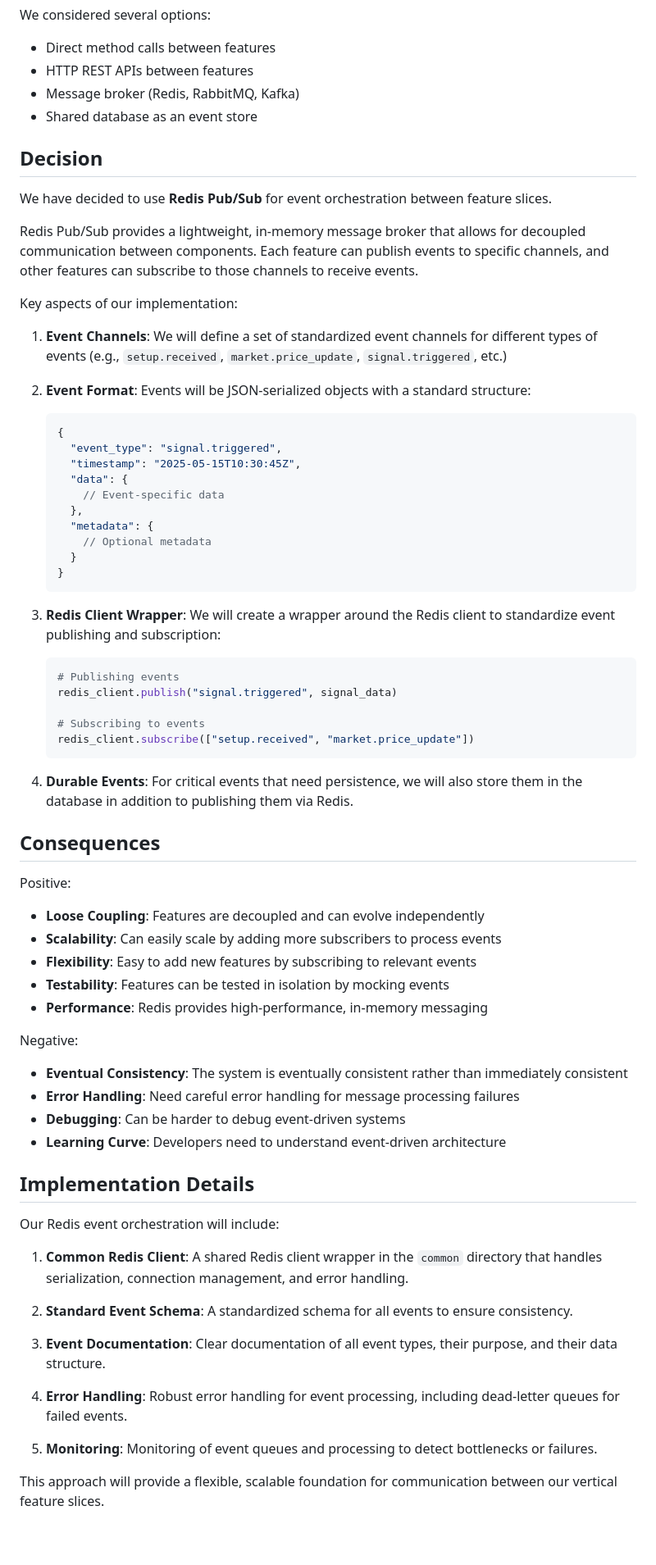
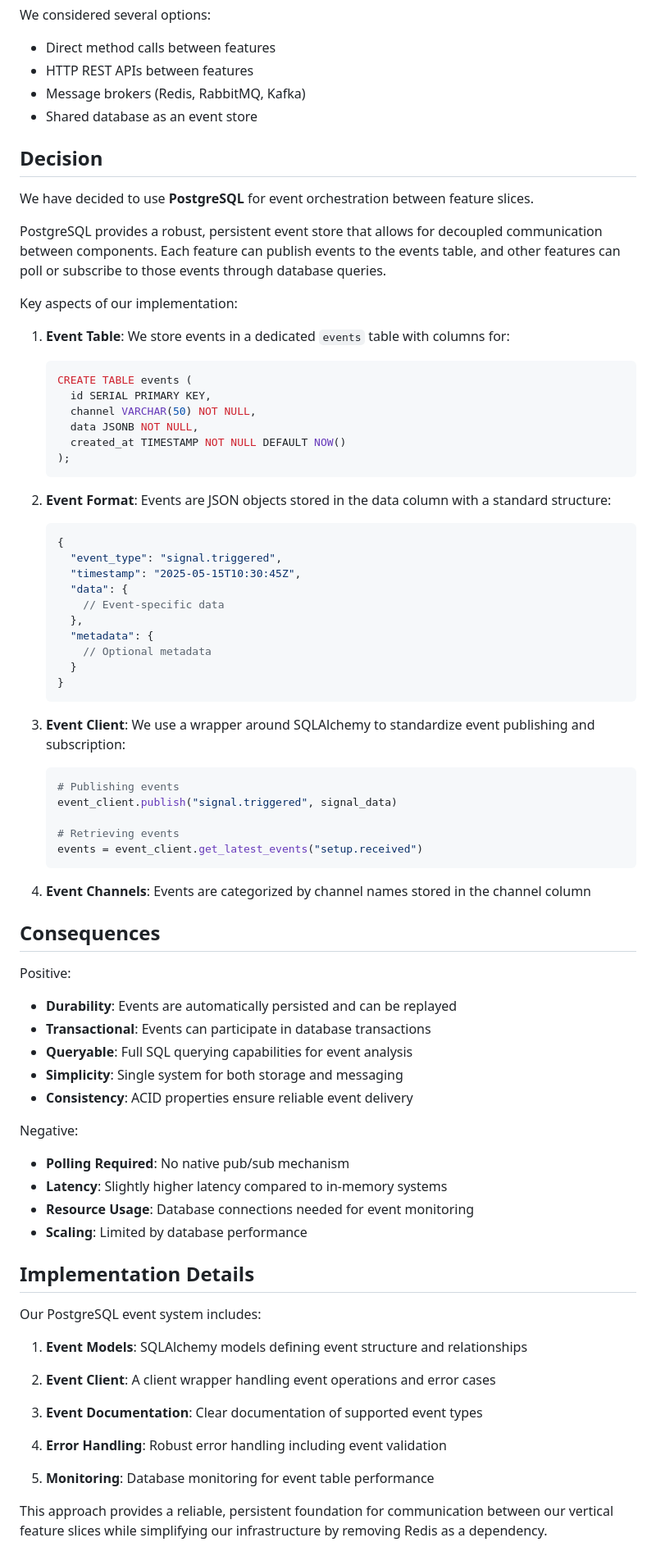
Before and after one commit to RbotJ/DiscordReader, a Markdown page: docs/adr/002-redis-event-orchestration.md, the part around one of its changes. Shown at 82% size. Drawn GitHub-style.

Commit message:
Assistant checkpoint: Update event orchestration ADR for PostgreSQL
Assistant generated file changes:
- docs/adr/002-redis-event-orchestration.md: Update ADR for PostgreSQL event system

---

User prompt:

There is a readme -002 redis event orchestration

Can you please re-write this for our or new db Postgre system

Replit-Commit-Author: Assistant
Replit-Commit-Session-Id: 7689be4d-ab86-4051-afe2-5b98ad4f551d

````diff
--- a/docs/adr/002-redis-event-orchestration.md
+++ b/docs/adr/002-redis-event-orchestration.md
@@ -18,20 +19,28 @@ We considered several options:
 
 - Direct method calls between features
 - HTTP REST APIs between features
-- Message broker (Redis, RabbitMQ, Kafka)
+- Message brokers (Redis, RabbitMQ, Kafka)
 - Shared database as an event store
 
 ## Decision
 
-We have decided to use **Redis Pub/Sub** for event orchestration between feature slices.
+We have decided to use **PostgreSQL** for event orchestration between feature slices.
 
-Redis Pub/Sub provides a lightweight, in-memory message broker that allows for decoupled communication between components. Each feature can publish events to specific channels, and other features can subscribe to those channels to receive events.
+PostgreSQL provides a robust, persistent event store that allows for decoupled communication between components. Each feature can publish events to the events table, and other features can poll or subscribe to those events through database queries.
 
 Key aspects of our implementation:
 
-1. **Event Channels**: We will define a set of standardized event channels for different types of events (e.g., `setup.received`, `market.price_update`, `signal.triggered`, etc.)
+1. **Event Table**: We store events in a dedicated `events` table with columns for:
+   ```sql
+   CREATE TABLE events (
+     id SERIAL PRIMARY KEY,
+     channel VARCHAR(50) NOT NULL,
+     data JSONB NOT NULL,
+     created_at TIMESTAMP NOT NULL DEFAULT NOW()
+   );
+   ```
 
-2. **Event Format**: Events will be JSON-serialized objects with a standard structure:
+2. **Event Format**: Events are JSON objects stored in the data column with a standard structure:
    ```json
    {
      "event_type": "signal.triggered",
@@ -45,46 +54,46 @@ Key aspects of our implementation:
    }
    ```
 
-3. **Redis Client Wrapper**: We will create a wrapper around the Redis client to standardize event publishing and subscription:
+3. **Event Client**: We use a wrapper around SQLAlchemy to standardize event publishing and subscription:
    ```python
    # Publishing events
-   redis_client.publish("signal.triggered", signal_data)
+   event_client.publish("signal.triggered", signal_data)
 
-   # Subscribing to events
-   redis_client.subscribe(["setup.received", "market.price_update"])
+   # Retrieving events
+   events = event_client.get_latest_events("setup.received")
    ```
 
-4. **Durable Events**: For critical events that need persistence, we will also store them in the database in addition to publishing them via Redis.
+4. **Event Channels**: Events are categorized by channel names stored in the channel column
 
 ## Consequences
 
 Positive:
 
-- **Loose Coupling**: Features are decoupled and can evolve independently
-- **Scalability**: Can easily scale by adding more subscribers to process events
-- **Flexibility**: Easy to add new features by subscribing to relevant events
-- **Testability**: Features can be tested in isolation by mocking events
-- **Performance**: Redis provides high-performance, in-memory messaging
+- **Durability**: Events are automatically persisted and can be replayed
+- **Transactional**: Events can participate in database transactions
+- **Queryable**: Full SQL querying capabilities for event analysis
+- **Simplicity**: Single system for both storage and messaging
+- **Consistency**: ACID properties ensure reliable event delivery
 
 Negative:
 
-- **Eventual Consistency**: The system is eventually consistent rather than immediately consistent
-- **Error Handling**: Need careful error handling for message processing failures
-- **Debugging**: Can be harder to debug event-driven systems
-- **Learning Curve**: Developers need to understand event-driven architecture
+- **Polling Required**: No native pub/sub mechanism
+- **Latency**: Slightly higher latency compared to in-memory systems
+- **Resource Usage**: Database connections needed for event monitoring
+- **Scaling**: Limited by database performance
 
 ## Implementation Details
 
-Our Redis event orchestration will include:
+Our PostgreSQL event system includes:
 
-1. **Common Redis Client**: A shared Redis client wrapper in the `common` directory that handles serialization, connection management, and error handling.
+1. **Event Models**: SQLAlchemy models defining event structure and relationships
 
-2. **Standard Event Schema**: A standardized schema for all events to ensure consistency.
+2. **Event Client**: A client wrapper handling event operations and error cases
 
-3. **Event Documentation**: Clear documentation of all event types, their purpose, and their data structure.
+3. **Event Documentation**: Clear documentation of supported event types
 
-4. **Error Handling**: Robust error handling for event processing, including dead-letter queues for failed events.
+4. **Error Handling**: Robust error handling including event validation
 
-5. **Monitoring**: Monitoring of event queues and processing to detect bottlenecks or failures.
+5. **Monitoring**: Database monitoring for event table performance
 
-This approach will provide a flexible, scalable foundation for communication between our vertical feature slices.
+This approach provides a reliable, persistent foundation for communication between our vertical feature slices while simplifying our infrastructure by removing Redis as a dependency.
````
Also changed, not shown: other parts of docs/adr/002-redis-event-orchestration.md (+2 -1 lines).
